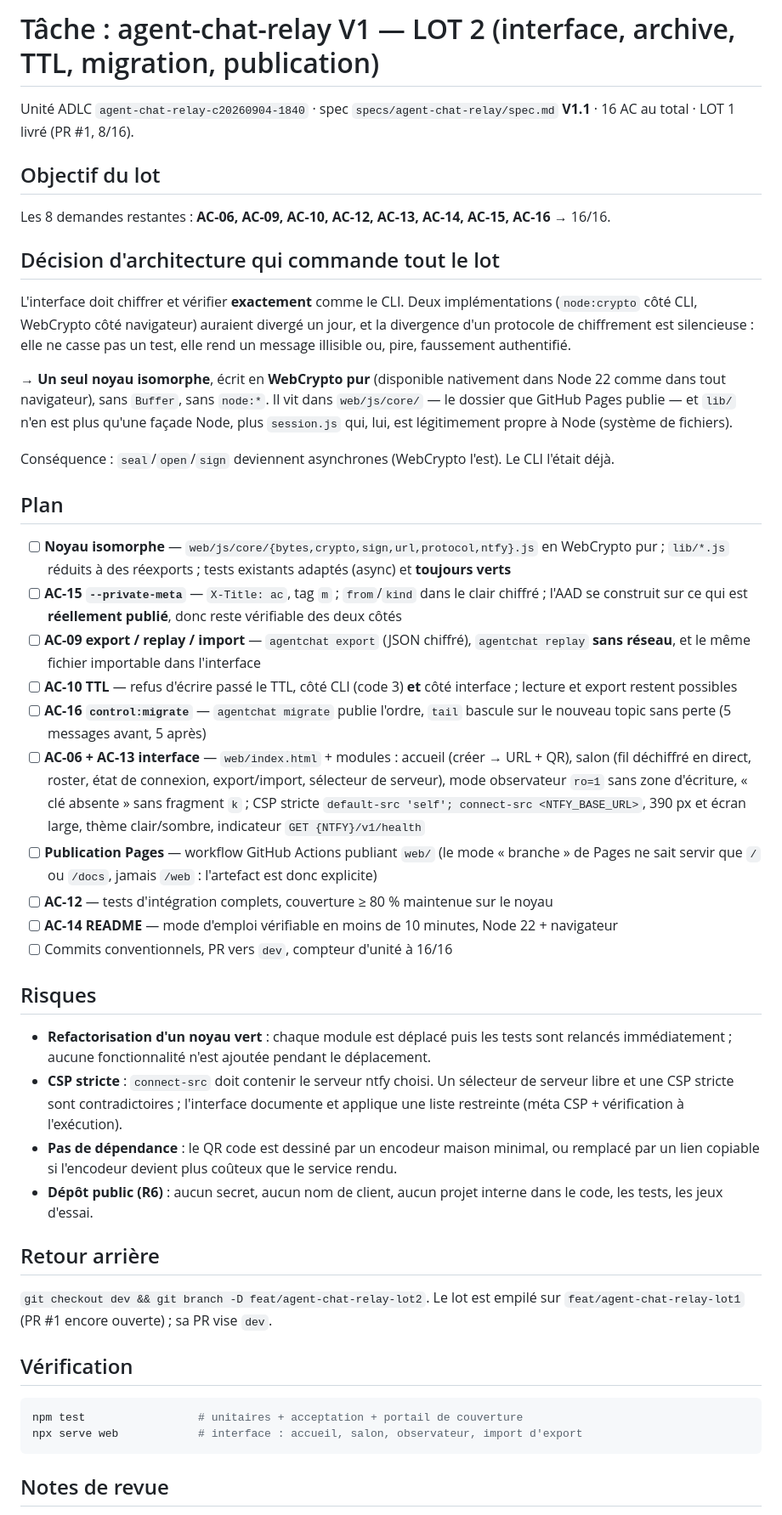
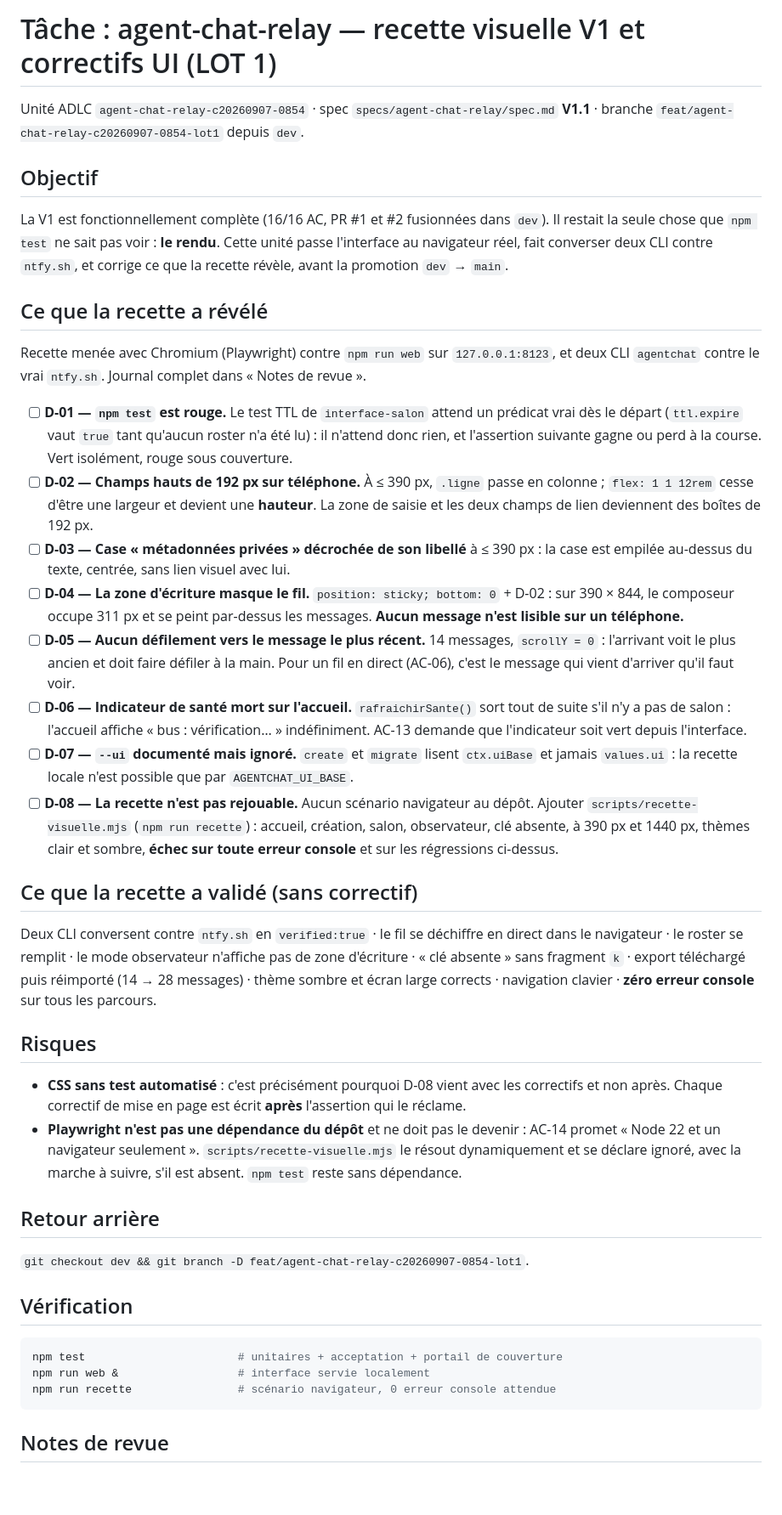
Before and after one commit to orbus-digital/agent-chat, a Markdown page: tasks/todo.md, the part around one of its changes. Shown at 85% size. Rendered like a GitHub page; blank space fills up the shorter version.

Commit message:
docs(recette): plan du lot 1 — huit demandes issues de la recette visuelle

````diff
--- a/tasks/todo.md
+++ b/tasks/todo.md
@@ -1,71 +1,69 @@
-# Tâche : agent-chat-relay V1 — LOT 2 (interface, archive, TTL, migration, publication)
+# Tâche : agent-chat-relay — recette visuelle V1 et correctifs UI (LOT 1)
 
-Unité ADLC `agent-chat-relay-c20260904-1840` · spec `specs/agent-chat-relay/spec.md` **V1.1** ·
-16 AC au total · LOT 1 livré (PR #1, 8/16).
+Unité ADLC `agent-chat-relay-c20260907-0854` · spec `specs/agent-chat-relay/spec.md` **V1.1** ·
+branche `feat/agent-chat-relay-c20260907-0854-lot1` depuis `dev`.
 
-## Objectif du lot
+## Objectif
 
-Les 8 demandes restantes : **AC-06, AC-09, AC-10, AC-12, AC-13, AC-14, AC-15, AC-16** → 16/16.
+La V1 est fonctionnellement complète (16/16 AC, PR #1 et #2 fusionnées dans `dev`). Il restait
+la seule chose que `npm test` ne sait pas voir : **le rendu**. Cette unité passe l'interface au
+navigateur réel, fait converser deux CLI contre `ntfy.sh`, et corrige ce que la recette révèle,
+avant la promotion `dev` → `main`.
 
-## Décision d'architecture qui commande tout le lot
+## Ce que la recette a révélé
 
-L'interface doit chiffrer et vérifier **exactement** comme le CLI. Deux implémentations
-(`node:crypto` côté CLI, WebCrypto côté navigateur) auraient divergé un jour, et la divergence
-d'un protocole de chiffrement est silencieuse : elle ne casse pas un test, elle rend un message
-illisible ou, pire, faussement authentifié.
+Recette menée avec Chromium (Playwright) contre `npm run web` sur `127.0.0.1:8123`, et deux CLI
+`agentchat` contre le vrai `ntfy.sh`. Journal complet dans « Notes de revue ».
 
-→ **Un seul noyau isomorphe**, écrit en **WebCrypto pur** (disponible nativement dans Node 22 comme
-dans tout navigateur), sans `Buffer`, sans `node:*`. Il vit dans `web/js/core/` — le dossier que
-GitHub Pages publie — et `lib/` n'en est plus qu'une façade Node, plus `session.js` qui, lui, est
-légitimement propre à Node (système de fichiers).
+- [ ] **D-01 — `npm test` est rouge.** Le test TTL de `interface-salon` attend un prédicat vrai
+      dès le départ (`ttl.expire` vaut `true` tant qu'aucun roster n'a été lu) : il n'attend donc
+      rien, et l'assertion suivante gagne ou perd à la course. Vert isolément, rouge sous couverture.
+- [ ] **D-02 — Champs hauts de 192 px sur téléphone.** À ≤ 390 px, `.ligne` passe en colonne ;
+      `flex: 1 1 12rem` cesse d'être une largeur et devient une **hauteur**. La zone de saisie et
+      les deux champs de lien deviennent des boîtes de 192 px.
+- [ ] **D-03 — Case « métadonnées privées » décrochée de son libellé** à ≤ 390 px : la case est
+      empilée au-dessus du texte, centrée, sans lien visuel avec lui.
+- [ ] **D-04 — La zone d'écriture masque le fil.** `position: sticky; bottom: 0` + D-02 :
+      sur 390 × 844, le composeur occupe 311 px et se peint par-dessus les messages.
+      **Aucun message n'est lisible sur un téléphone.**
+- [ ] **D-05 — Aucun défilement vers le message le plus récent.** 14 messages, `scrollY = 0` :
+      l'arrivant voit le plus ancien et doit faire défiler à la main. Pour un fil en direct (AC-06),
+      c'est le message qui vient d'arriver qu'il faut voir.
+- [ ] **D-06 — Indicateur de santé mort sur l'accueil.** `rafraichirSante()` sort tout de suite
+      s'il n'y a pas de salon : l'accueil affiche « bus : vérification… » indéfiniment. AC-13
+      demande que l'indicateur soit vert depuis l'interface.
+- [ ] **D-07 — `--ui` documenté mais ignoré.** `create` et `migrate` lisent `ctx.uiBase` et jamais
+      `values.ui` : la recette locale n'est possible que par `AGENTCHAT_UI_BASE`.
+- [ ] **D-08 — La recette n'est pas rejouable.** Aucun scénario navigateur au dépôt. Ajouter
+      `scripts/recette-visuelle.mjs` (`npm run recette`) : accueil, création, salon, observateur,
+      clé absente, à 390 px et 1440 px, thèmes clair et sombre, **échec sur toute erreur console**
+      et sur les régressions ci-dessus.
 
-Conséquence : `seal`/`open`/`sign` deviennent asynchrones (WebCrypto l'est). Le CLI l'était déjà.
+## Ce que la recette a validé (sans correctif)
 
-## Plan
-
-- [ ] **Noyau isomorphe** — `web/js/core/{bytes,crypto,sign,url,protocol,ntfy}.js` en WebCrypto pur ;
-      `lib/*.js` réduits à des réexports ; tests existants adaptés (async) et **toujours verts**
-- [ ] **AC-15 `--private-meta`** — `X-Title: ac`, tag `m` ; `from`/`kind` dans le clair chiffré ;
-      l'AAD se construit sur ce qui est **réellement publié**, donc reste vérifiable des deux côtés
-- [ ] **AC-09 export / replay / import** — `agentchat export` (JSON chiffré), `agentchat replay`
-      **sans réseau**, et le même fichier importable dans l'interface
-- [ ] **AC-10 TTL** — refus d'écrire passé le TTL, côté CLI (code 3) **et** côté interface ;
-      lecture et export restent possibles
-- [ ] **AC-16 `control:migrate`** — `agentchat migrate` publie l'ordre, `tail` bascule sur le nouveau
-      topic sans perte (5 messages avant, 5 après)
-- [ ] **AC-06 + AC-13 interface** — `web/index.html` + modules : accueil (créer → URL + QR), salon
-      (fil déchiffré en direct, roster, état de connexion, export/import, sélecteur de serveur),
-      mode observateur `ro=1` sans zone d'écriture, « clé absente » sans fragment `k` ;
-      CSP stricte `default-src 'self'; connect-src <NTFY_BASE_URL>`, 390 px et écran large,
-      thème clair/sombre, indicateur `GET {NTFY}/v1/health`
-- [ ] **Publication Pages** — workflow GitHub Actions publiant `web/` (le mode « branche » de Pages
-      ne sait servir que `/` ou `/docs`, jamais `/web` : l'artefact est donc explicite)
-- [ ] **AC-12** — tests d'intégration complets, couverture ≥ 80 % maintenue sur le noyau
-- [ ] **AC-14 README** — mode d'emploi vérifiable en moins de 10 minutes, Node 22 + navigateur
-- [ ] Commits conventionnels, PR vers `dev`, compteur d'unité à 16/16
+Deux CLI conversent contre `ntfy.sh` en `verified:true` · le fil se déchiffre en direct dans le
+navigateur · le roster se remplit · le mode observateur n'affiche pas de zone d'écriture · « clé
+absente » sans fragment `k` · export téléchargé puis réimporté (14 → 28 messages) · thème sombre et
+écran large corrects · navigation clavier · **zéro erreur console** sur tous les parcours.
 
 ## Risques
 
-- **Refactorisation d'un noyau vert** : chaque module est déplacé puis les tests sont relancés
-  immédiatement ; aucune fonctionnalité n'est ajoutée pendant le déplacement.
-- **CSP stricte** : `connect-src` doit contenir le serveur ntfy choisi. Un sélecteur de serveur
-  libre et une CSP stricte sont contradictoires ; l'interface documente et applique une liste
-  restreinte (méta CSP + vérification à l'exécution).
-- **Pas de dépendance** : le QR code est dessiné par un encodeur maison minimal, ou remplacé par un
-  lien copiable si l'encodeur devient plus coûteux que le service rendu.
-- **Dépôt public (R6)** : aucun secret, aucun nom de client, aucun projet interne dans le code,
-  les tests, les jeux d'essai.
+- **CSS sans test automatisé** : c'est précisément pourquoi D-08 vient avec les correctifs et non
+  après. Chaque correctif de mise en page est écrit **après** l'assertion qui le réclame.
+- **Playwright n'est pas une dépendance du dépôt** et ne doit pas le devenir : AC-14 promet « Node 22
+  et un navigateur seulement ». `scripts/recette-visuelle.mjs` le résout dynamiquement et se
+  déclare ignoré, avec la marche à suivre, s'il est absent. `npm test` reste sans dépendance.
 
 ## Retour arrière
 
-`git checkout dev && git branch -D feat/agent-chat-relay-lot2`. Le lot est empilé sur
-`feat/agent-chat-relay-lot1` (PR #1 encore ouverte) ; sa PR vise `dev`.
+`git checkout dev && git branch -D feat/agent-chat-relay-c20260907-0854-lot1`.
 
 ## Vérification
 
 ```bash
-npm test                 # unitaires + acceptation + portail de couverture
-npx serve web            # interface : accueil, salon, observateur, import d'export
+npm test                       # unitaires + acceptation + portail de couverture
+npm run web &                  # interface servie localement
+npm run recette                # scénario navigateur, 0 erreur console attendue
 ```
 
 ## Notes de revue
````
Also changed, not shown: other parts of tasks/todo.md (+0 -47 lines).
